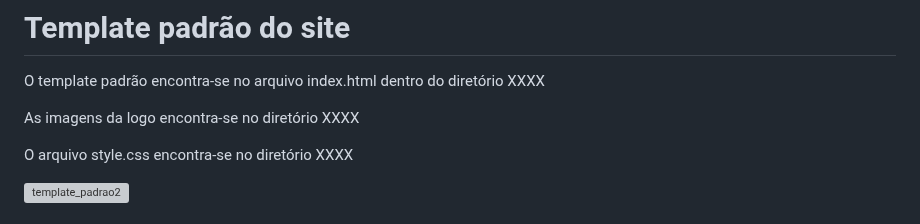
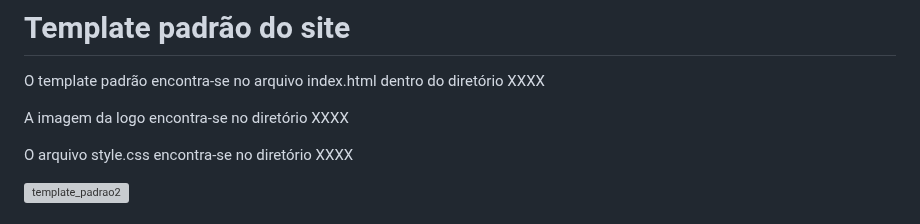
Before and after one commit to neurokidsg4/web-app, a Markdown page: docs/template.md, the part around the change. Rendered like a GitHub page; grey boxes are pictures that could not be loaded.

Commit message:
Update template.md
Alteração textual no Template Padrão - v1.02

```diff
--- a/docs/template.md
+++ b/docs/template.md
@@ -2,7 +2,7 @@
 
 O template padrão encontra-se no arquivo index.html dentro do diretório XXXX <!--source (src)-->
 
-As imagens da logo encontra-se no diretório XXXX <!--src/imgs-->
+A imagem da logo encontra-se no diretório XXXX <!--src/imgs-->
 
 O arquivo style.css encontra-se no diretório XXXX <!--src/css.-->
 
```
